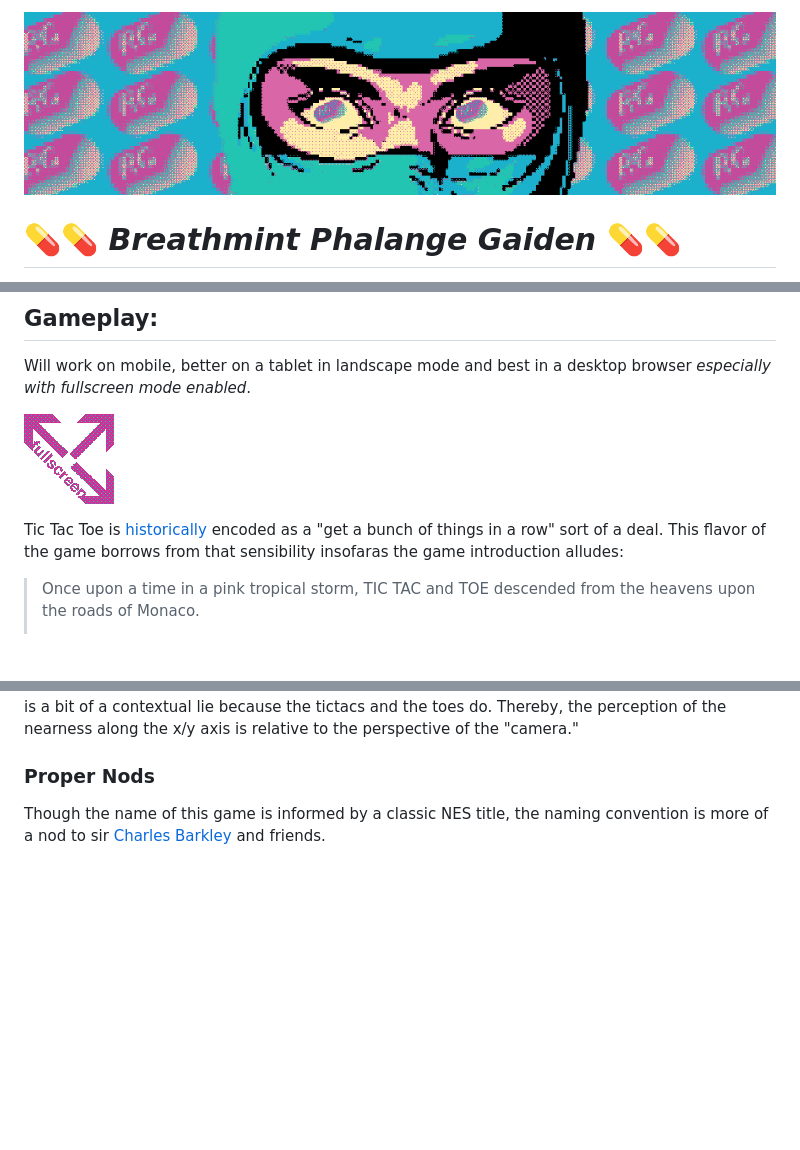
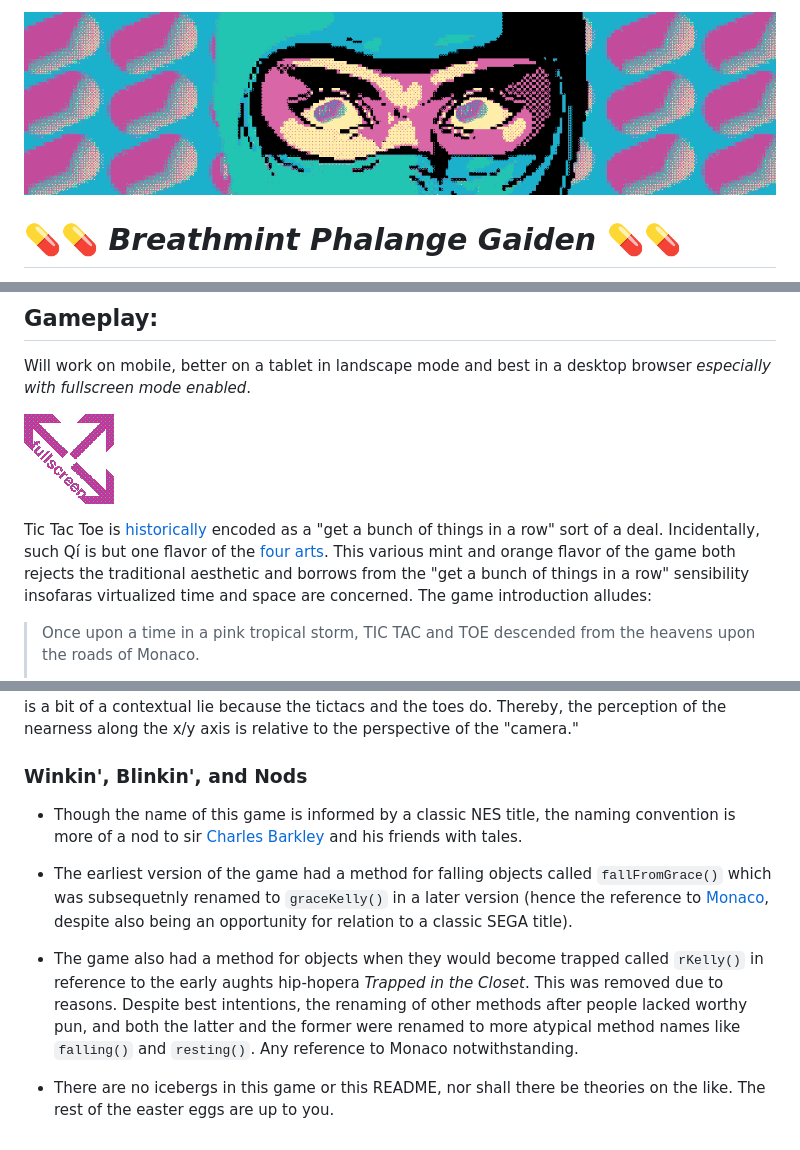
Before and after one commit to beug/breathmint_phalange_gaiden, a Markdown page: README.md, 3 parts joined by grey strips. Rendered like a GitHub page; pictures changed too: graphic_assets/bpg_splash.gif; blank space fills up the shorter version.

Commit message:
adds some cleanup on js, new graphic, and further outages in the README

```diff
--- a/README.md
+++ b/README.md
@@ -18,7 +18,7 @@ Will work on mobile, better on a tablet in landscape mode and best in a desktop
 
 ![Hi I'm FULLSCREEN](graphic_assets/fullscreen.gif)
 
-Tic Tac Toe is [historically](https://en.wikipedia.org/wiki/Gomoku) encoded as a "get a bunch of things in a row" sort of a deal. This flavor of the game borrows from that sensibility insofaras the game introduction alludes:
+Tic Tac Toe is [historically](https://en.wikipedia.org/wiki/Gomoku) encoded as a "get a bunch of things in a row" sort of a deal. Incidentally, such Qí is but one flavor of the [four arts](https://en.wikipedia.org/wiki/Four_arts). This various mint and orange flavor of the game both rejects the traditional aesthetic and borrows from the "get a bunch of things in a row" sensibility insofaras virtualized time and space are concerned. The game introduction alludes:
 
 >Once upon a time in a pink tropical storm, TIC TAC and TOE descended from the heavens upon the roads of Monaco. <p>Capture the beloved TIC TAC (with your cursor); avoid the dreaded TOE. Three in a row will either propell you to flavour fresh satisfaction, or precisely the inverse. <p> You could play this forever.
 
@@ -27,5 +27,11 @@ The player is charged with collecting Tictacs in a tictac container, and avoidin
 ### Musings on 3D
 Tictacs, toes, and the tictac container are all .obj models loaded into the WEBGL context of p5js. At the beginning of each round a random number tictacs and toes are called upon. It will be the same number of each. A possible development of levels could employ a more challenging circumstance of how many of each get generated in the round. As of this README, the collision detection only ~*works*~ within about 25 pixels of the mouse. Since the mouse/touch doesn't have a zed axis this is a bit of a contextual lie because the tictacs and the toes do. Thereby, the perception of the nearness along the x/y axis is relative to the perspective of the "camera."
 
-### Proper Nods
-Though the name of this game is informed by a classic NES title, the naming convention is more of a nod to sir [Charles Barkley](https://youtu.be/8F1cOvZ3nS8?t=51) and friends.
+### Winkin', Blinkin', and Nods
+* Though the name of this game is informed by a classic NES title, the naming convention is more of a nod to sir [Charles Barkley](https://youtu.be/8F1cOvZ3nS8?t=51) and his friends with tales.
+
+* The earliest version of the game had a method for falling objects called `fallFromGrace()` which was subsequetnly renamed to `graceKelly()` in a later version (hence the reference to [Monaco](https://en.wikipedia.org/wiki/Grace_Kelly#Princess_consort), despite also being an opportunity for relation to a classic SEGA title).
+
+* The game also had a method for objects when they would become trapped called `rKelly()` in reference to the early aughts hip-hopera *Trapped in the Closet*. This was removed due to reasons. Despite best intentions, the renaming of other methods after people lacked worthy pun, and both the latter and the former were renamed to more atypical method names like `falling()` and `resting()`. Any reference to Monaco notwithstanding.
+
+* There are no icebergs in this game or this README, nor shall there be theories on the like. The rest of the easter eggs are up to you.
```
Also changed, not shown: 1 other file.
